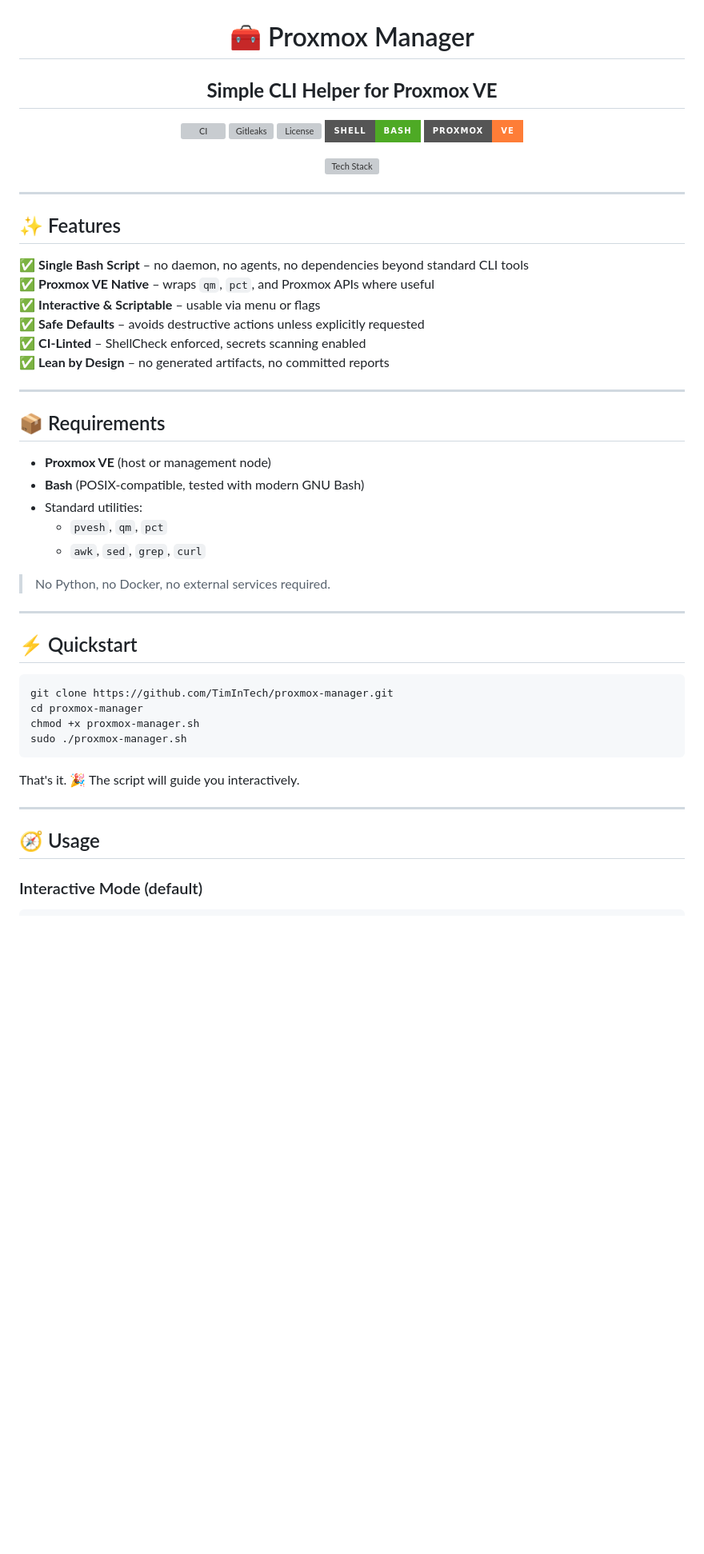
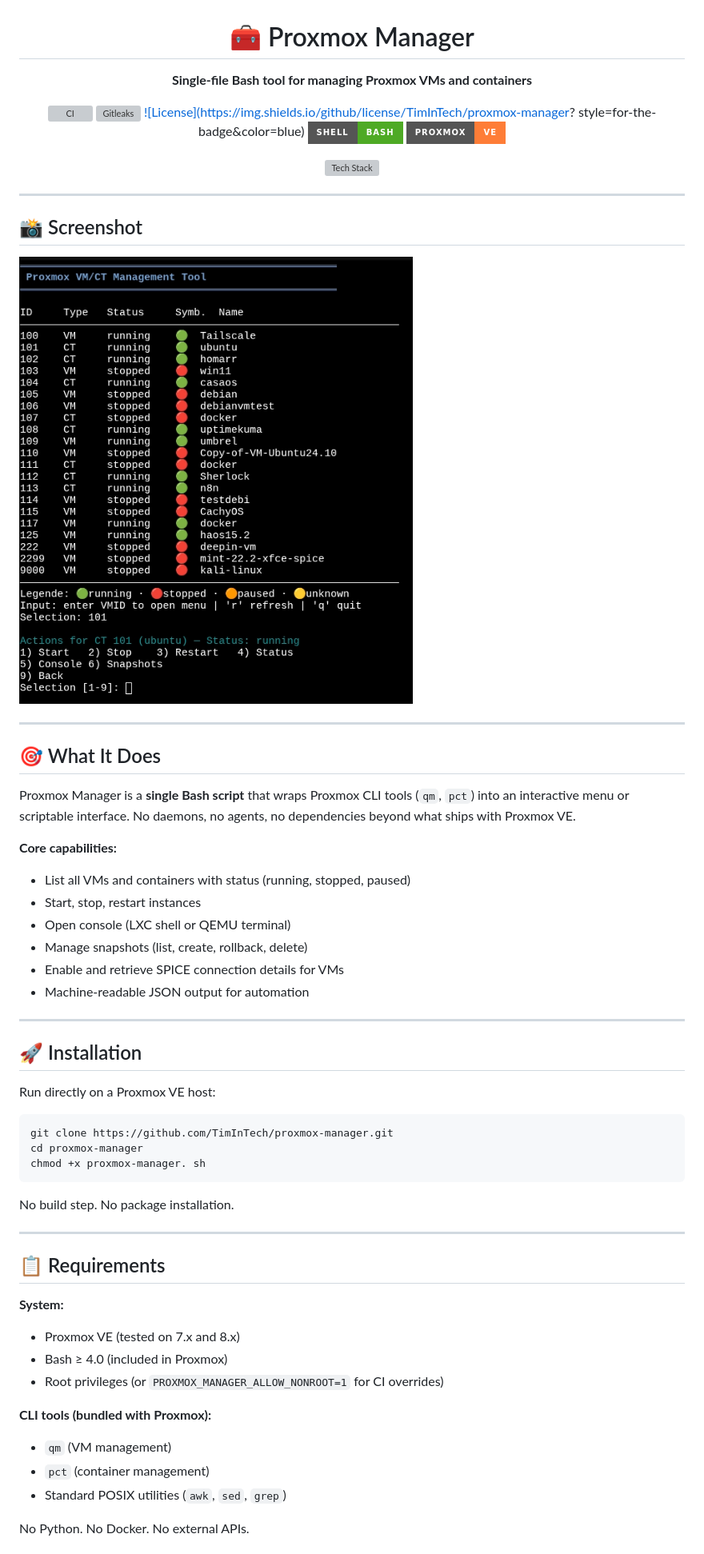
Before and after one commit to TimInTech/proxmox-manager, a Markdown page: README.md, the part around one of its changes. Shown at 80% size. GitHub-like rendering; badges without logos; blank space fills up the shorter version; grey boxes are pictures that could not be loaded.

````diff
--- a/README.md
+++ b/README.md
@@ -3,11 +3,11 @@
 
 # 🧰 Proxmox Manager
 
-## **Simple CLI Helper for Proxmox VE**
+**Single-file Bash tool for managing Proxmox VMs and containers**
 
 [![CI](https://img.shields.io/github/actions/workflow/status/TimInTech/proxmox-manager/ci.yml?branch=main&style=for-the-badge&logo=github)](https://github.com/TimInTech/proxmox-manager/actions)
 [![Gitleaks](https://img.shields.io/github/actions/workflow/status/TimInTech/proxmox-manager/gitleaks.yml?branch=main&style=for-the-badge&logo=security)](https://github.com/TimInTech/proxmox-manager/actions)
-[![License](https://img.shields.io/github/license/TimInTech/proxmox-manager?style=for-the-badge&color=blue)](LICENSE)
+[![License](https://img.shields.io/github/license/TimInTech/proxmox-manager? style=for-the-badge&color=blue)](LICENSE)
 [![Shell](https://img.shields.io/badge/Shell-Bash-4EAA25?style=for-the-badge&logo=gnu-bash)](https://www.gnu.org/software/bash/)
 [![Proxmox VE](https://img.shields.io/badge/Proxmox-VE-orange?style=for-the-badge)](https://www.proxmox.com/)
 
@@ -18,43 +18,54 @@
 
 ---
 
-## ✨ Features
+## 📸 Screenshot
 
-✅ **Single Bash Script** – no daemon, no agents, no dependencies beyond standard CLI tools
-✅ **Proxmox VE Native** – wraps `qm`, `pct`, and Proxmox APIs where useful
-✅ **Interactive & Scriptable** – usable via menu or flags
-✅ **Safe Defaults** – avoids destructive actions unless explicitly requested
-✅ **CI-Linted** – ShellCheck enforced, secrets scanning enabled
-✅ **Lean by Design** – no generated artifacts, no committed reports
+![Proxmox Manager Screenshot](docs/screenshots/Screenshot.png)
 
 ---
 
-## 📦 Requirements
+## 🎯 What It Does
 
-- **Proxmox VE** (host or management node)
-- **Bash** (POSIX-compatible, tested with modern GNU Bash)
-- Standard utilities:
-  - `pvesh`, `qm`, `pct`
-  - `awk`, `sed`, `grep`, `curl`
+Proxmox Manager is a **single Bash script** that wraps Proxmox CLI tools (`qm`, `pct`) into an interactive menu or scriptable interface. No daemons, no agents, no dependencies beyond what ships with Proxmox VE.
 
-> No Python, no Docker, no external services required.
+**Core capabilities:**
+
+- List all VMs and containers with status (running, stopped, paused)
+- Start, stop, restart instances
+- Open console (LXC shell or QEMU terminal)
+- Manage snapshots (list, create, rollback, delete)
+- Enable and retrieve SPICE connection details for VMs
+- Machine-readable JSON output for automation
 
 ---
 
-## ⚡ Quickstart
+## 🚀 Installation
+
+Run directly on a Proxmox VE host:
 
 ```bash
 git clone https://github.com/TimInTech/proxmox-manager.git
 cd proxmox-manager
-chmod +x proxmox-manager.sh
-sudo ./proxmox-manager.sh
+chmod +x proxmox-manager. sh
 ```
 
-That's it. 🎉
-The script will guide you interactively.
+No build step.  No package installation.
 
 ---
 
-## 🧭 Usage
+## 📋 Requirements
 
-### Interactive Mode (default)
+**System:**
+
+- Proxmox VE (tested on 7.x and 8.x)
+- Bash ≥ 4.0 (included in Proxmox)
+- Root privileges (or `PROXMOX_MANAGER_ALLOW_NONROOT=1` for CI overrides)
+
+**CLI tools (bundled with Proxmox):**
+
+- `qm` (VM management)
+- `pct` (container management)
+- Standard POSIX utilities (`awk`, `sed`, `grep`)
+
+No Python.  No Docker. No external APIs.
+
````
Also changed, not shown: other parts of README.md (+104 -40 lines).
